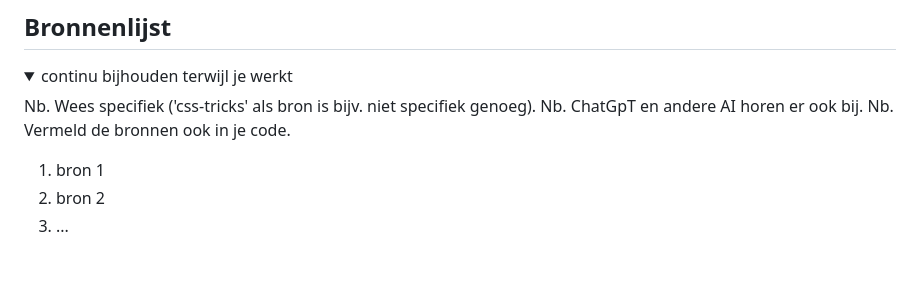
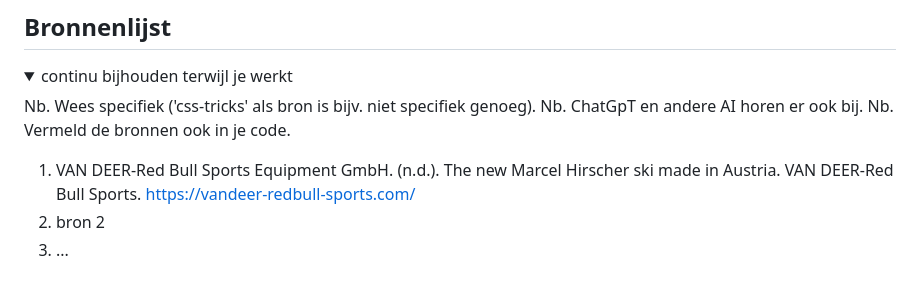
Before and after one commit to MaksBreijer/Blokweb, a Markdown page: README.md, the part around the change. GitHub-like rendering.

```diff
--- a/README.md
+++ b/README.md
@@ -229,7 +229,7 @@ Nb. Door *open* toe te voegen aan een *details* element kun je deze standaard op
   Nb. ChatGpT en andere AI horen er ook bij.
   Nb. Vermeld de bronnen ook in je code.
 
-  1. bron 1
+  1. VAN DEER-Red Bull Sports Equipment GmbH. (n.d.). The new Marcel Hirscher ski made in Austria. VAN DEER-Red Bull Sports. https://vandeer-redbull-sports.com/
   2. bron 2
   3. ...
 
```
